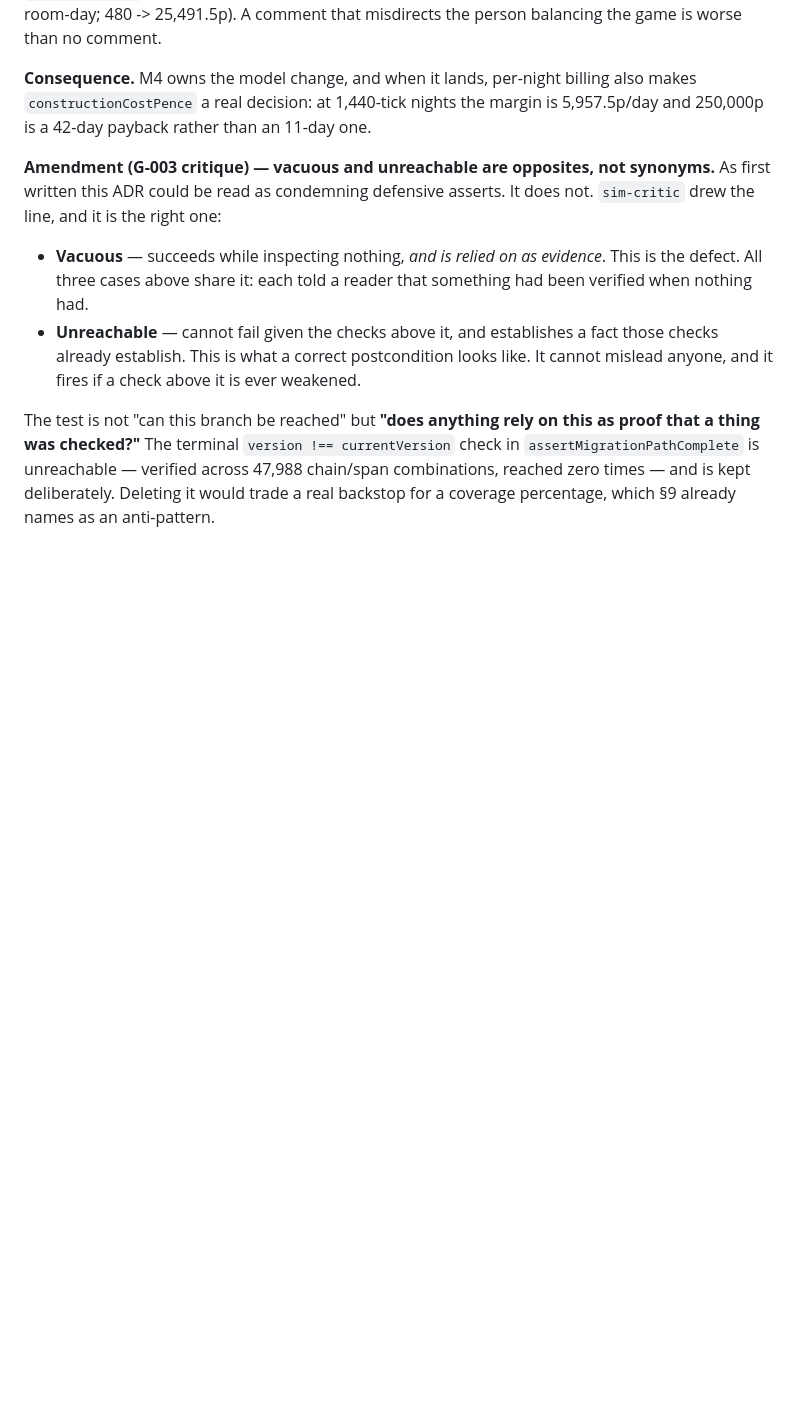
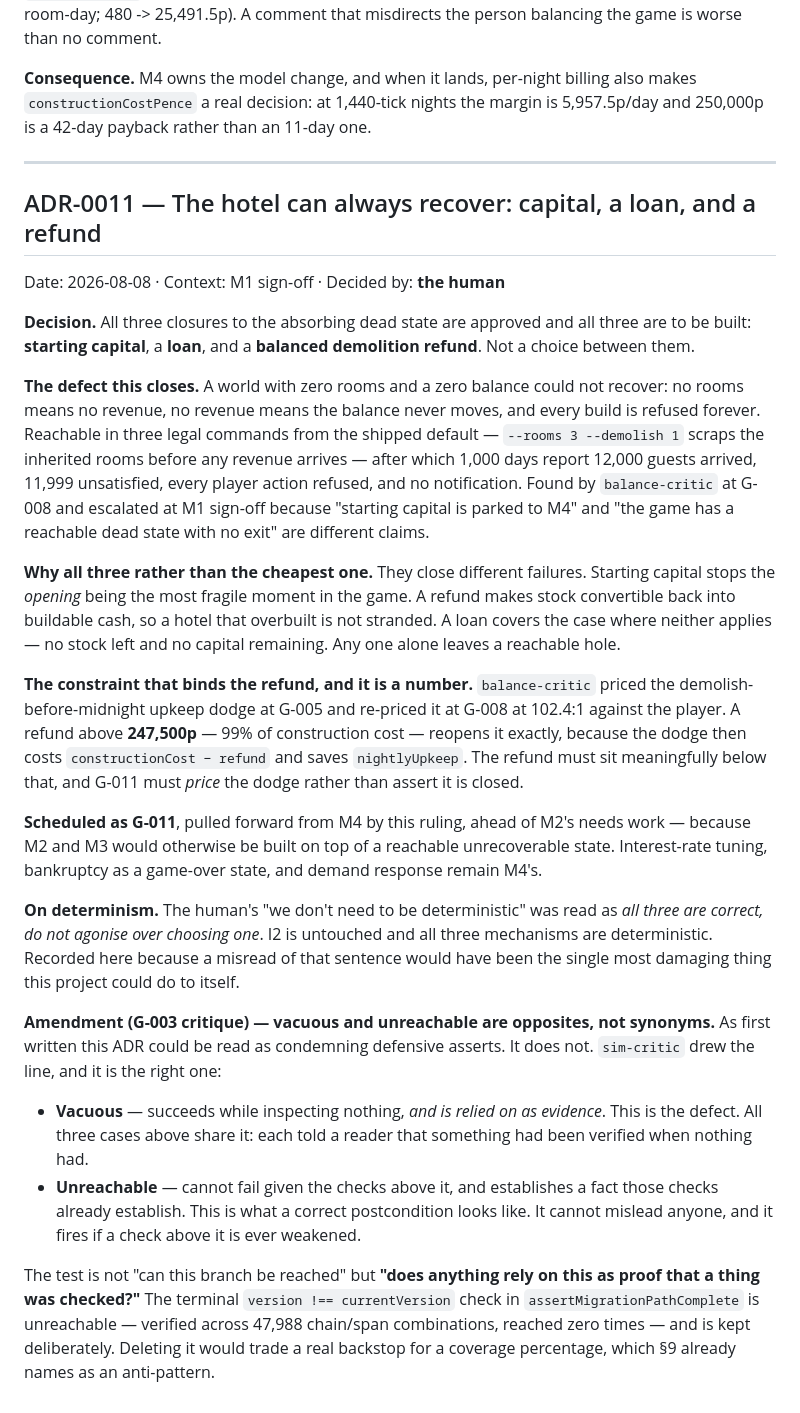
Before and after one commit to SamLDaLegend/HotelSim, a Markdown page: DECISIONS.md, the part around the change. Drawn GitHub-style; blank space fills up the shorter version.

```diff
--- a/DECISIONS.md
+++ b/DECISIONS.md
@@ -302,6 +302,46 @@ misdirects the person balancing the game is worse than no comment.
 `constructionCostPence` a real decision: at 1,440-tick nights the margin is 5,957.5p/day
 and 250,000p is a 42-day payback rather than an 11-day one.
 
+---
+
+## ADR-0011 — The hotel can always recover: capital, a loan, and a refund
+Date: 2026-08-08 · Context: M1 sign-off · Decided by: **the human**
+
+**Decision.** All three closures to the absorbing dead state are approved and all three
+are to be built: **starting capital**, a **loan**, and a **balanced demolition refund**.
+Not a choice between them.
+
+**The defect this closes.** A world with zero rooms and a zero balance could not recover:
+no rooms means no revenue, no revenue means the balance never moves, and every build is
+refused forever. Reachable in three legal commands from the shipped default —
+`--rooms 3 --demolish 1` scraps the inherited rooms before any revenue arrives — after
+which 1,000 days report 12,000 guests arrived, 11,999 unsatisfied, every player action
+refused, and no notification. Found by `balance-critic` at G-008 and escalated at M1
+sign-off because "starting capital is parked to M4" and "the game has a reachable dead
+state with no exit" are different claims.
+
+**Why all three rather than the cheapest one.** They close different failures. Starting
+capital stops the *opening* being the most fragile moment in the game. A refund makes
+stock convertible back into buildable cash, so a hotel that overbuilt is not stranded. A
+loan covers the case where neither applies — no stock left and no capital remaining. Any
+one alone leaves a reachable hole.
+
+**The constraint that binds the refund, and it is a number.** `balance-critic` priced the
+demolish-before-midnight upkeep dodge at G-005 and re-priced it at G-008 at 102.4:1
+against the player. A refund above **247,500p** — 99% of construction cost — reopens it
+exactly, because the dodge then costs `constructionCost − refund` and saves
+`nightlyUpkeep`. The refund must sit meaningfully below that, and G-011 must *price* the
+dodge rather than assert it is closed.
+
+**Scheduled as G-011**, pulled forward from M4 by this ruling, ahead of M2's needs work —
+because M2 and M3 would otherwise be built on top of a reachable unrecoverable state.
+Interest-rate tuning, bankruptcy as a game-over state, and demand response remain M4's.
+
+**On determinism.** The human's "we don't need to be deterministic" was read as *all three
+are correct, do not agonise over choosing one*. I2 is untouched and all three mechanisms
+are deterministic. Recorded here because a misread of that sentence would have been the
+single most damaging thing this project could do to itself.
+
 **Amendment (G-003 critique) — vacuous and unreachable are opposites, not synonyms.**
 As first written this ADR could be read as condemning defensive asserts. It does not.
 `sim-critic` drew the line, and it is the right one:
```
Also changed, not shown: ESCALATIONS.md (+17 -1 lines), GOALS.md (+45 -1 lines).
